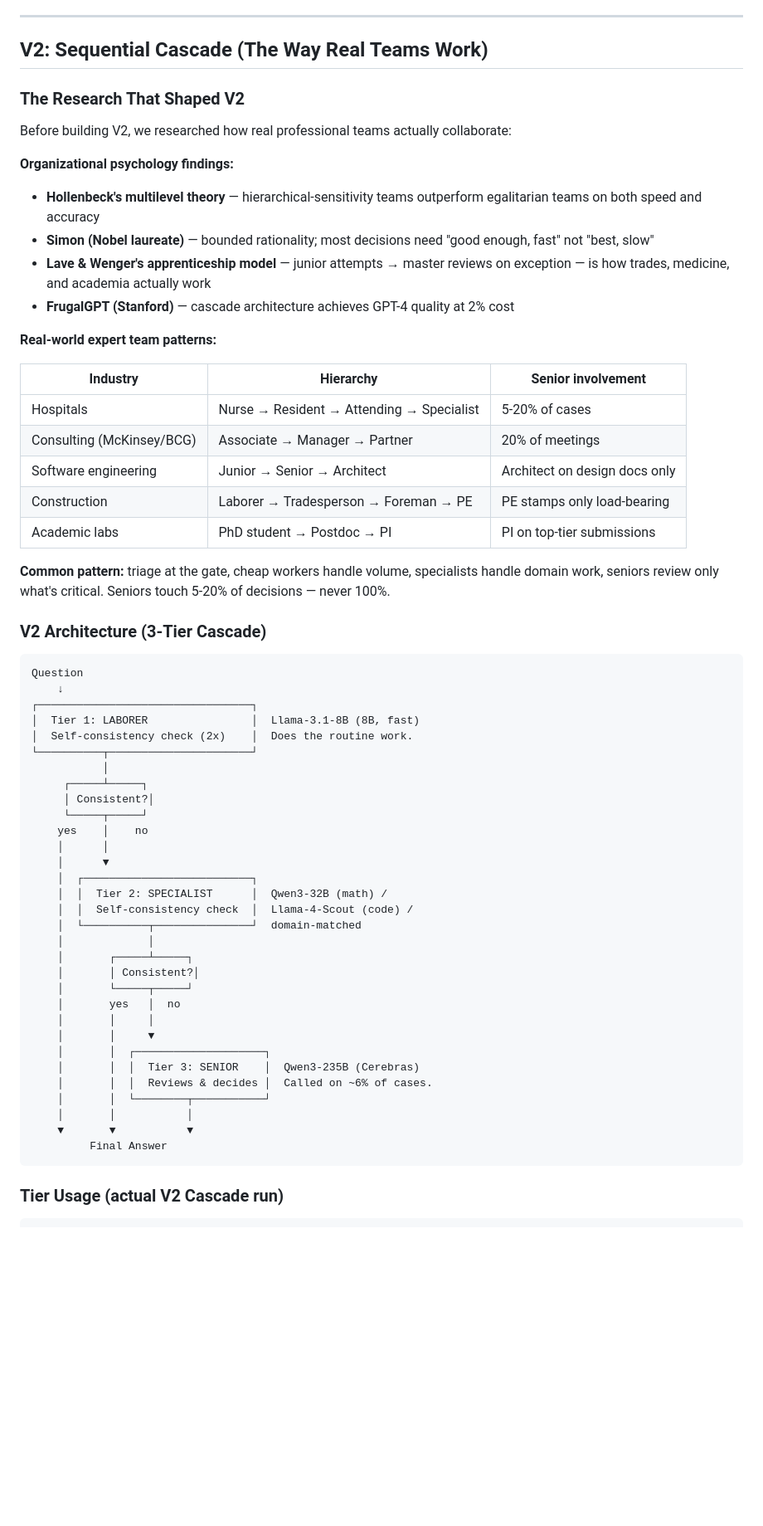
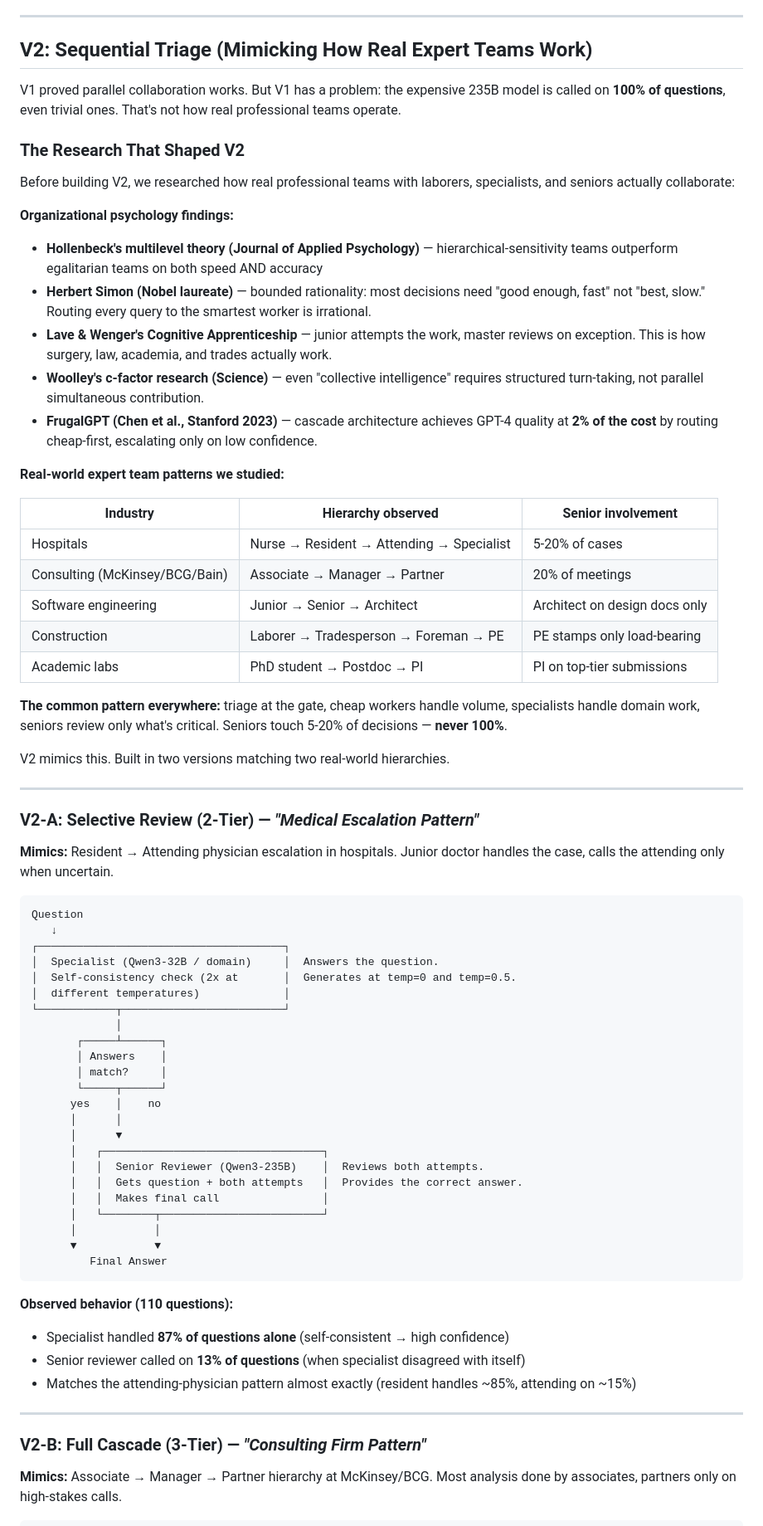
Before and after one commit to Arun07AK/adaptive-model-orchestrator, a Markdown page: README.md, the part around one of its changes. Shown at 83% size. Drawn GitHub-style; blank space fills up the shorter version.

````diff
--- a/README.md
+++ b/README.md
@@ -212,66 +217,76 @@ Question
 
 ---
 
-## V2: Sequential Cascade (The Way Real Teams Work)
+## V2: Sequential Triage (Mimicking How Real Expert Teams Work)
+
+V1 proved parallel collaboration works. But V1 has a problem: the expensive 235B model is called on **100% of questions**, even trivial ones. That's not how real professional teams operate.
 
 ### The Research That Shaped V2
 
-Before building V2, we researched how real professional teams actually collaborate:
+Before building V2, we researched how real professional teams with laborers, specialists, and seniors actually collaborate:
 
 **Organizational psychology findings:**
-- **Hollenbeck's multilevel theory** — hierarchical-sensitivity teams outperform egalitarian teams on both speed and accuracy
-- **Simon (Nobel laureate)** — bounded rationality; most decisions need "good enough, fast" not "best, slow"
-- **Lave & Wenger's apprenticeship model** — junior attempts → master reviews on exception — is how trades, medicine, and academia actually work
-- **FrugalGPT (Stanford)** — cascade architecture achieves GPT-4 quality at 2% cost
+- **Hollenbeck's multilevel theory (Journal of Applied Psychology)** — hierarchical-sensitivity teams outperform egalitarian teams on both speed AND accuracy
+- **Herbert Simon (Nobel laureate)** — bounded rationality: most decisions need "good enough, fast" not "best, slow." Routing every query to the smartest worker is irrational.
+- **Lave & Wenger's Cognitive Apprenticeship** — junior attempts the work, master reviews on exception. This is how surgery, law, academia, and trades actually work.
+- **Woolley's c-factor research (Science)** — even "collective intelligence" requires structured turn-taking, not parallel simultaneous contribution.
+- **FrugalGPT (Chen et al., Stanford 2023)** — cascade architecture achieves GPT-4 quality at **2% of the cost** by routing cheap-first, escalating only on low confidence.
 
-**Real-world expert team patterns:**
+**Real-world expert team patterns we studied:**
 
-| Industry | Hierarchy | Senior involvement |
-|----------|-----------|-------------------|
+| Industry | Hierarchy observed | Senior involvement |
+|----------|-------------------|-------------------|
 | Hospitals | Nurse → Resident → Attending → Specialist | 5-20% of cases |
-| Consulting (McKinsey/BCG) | Associate → Manager → Partner | 20% of meetings |
+| Consulting (McKinsey/BCG/Bain) | Associate → Manager → Partner | 20% of meetings |
 | Software engineering | Junior → Senior → Architect | Architect on design docs only |
 | Construction | Laborer → Tradesperson → Foreman → PE | PE stamps only load-bearing |
 | Academic labs | PhD student → Postdoc → PI | PI on top-tier submissions |
 
-**Common pattern:** triage at the gate, cheap workers handle volume, specialists handle domain work, seniors review only what's critical. Seniors touch 5-20% of decisions — never 100%.
+**The common pattern everywhere:** triage at the gate, cheap workers handle volume, specialists handle domain work, seniors review only what's critical. Seniors touch 5-20% of decisions — **never 100%**.
 
-### V2 Architecture (3-Tier Cascade)
+V2 mimics this. Built in two versions matching two real-world hierarchies.
+
+---
+
+### V2-A: Selective Review (2-Tier) — *"Medical Escalation Pattern"*
+
+**Mimics:** Resident → Attending physician escalation in hospitals. Junior doctor handles the case, calls the attending only when uncertain.
 
 ```
 Question
-    ↓
-┌─────────────────────────────────┐
-│  Tier 1: LABORER                │  Llama-3.1-8B (8B, fast)
-│  Self-consistency check (2x)    │  Does the routine work.
-└──────────┬──────────────────────┘
-           │
-     ┌─────┴─────┐
-     │ Consistent?│
-     └─────┬─────┘
-    yes    │    no
-    │      │
-    │      ▼
-    │  ┌──────────────────────────┐
-    │  │  Tier 2: SPECIALIST      │  Qwen3-32B (math) /
-    │  │  Self-consistency check  │  Llama-4-Scout (code) /
-    │  └──────────┬───────────────┘  domain-matched
-    │             │
-    │       ┌─────┴─────┐
-    │       │ Consistent?│
-    │       └─────┬─────┘
-    │       yes   │  no
-    │       │     │
-    │       │     ▼
-    │       │  ┌────────────────────┐
-    │       │  │  Tier 3: SENIOR    │  Qwen3-235B (Cerebras)
-    │       │  │  Reviews & decides │  Called on ~6% of cases.
-    │       │  └────────┬───────────┘
-    │       │           │
-    ▼       ▼           ▼
+   ↓
+┌──────────────────────────────────────┐
+│  Specialist (Qwen3-32B / domain)     │  Answers the question.
+│  Self-consistency check (2x at       │  Generates at temp=0 and temp=0.5.
+│  different temperatures)             │
+└────────────┬─────────────────────────┘
+             │
+       ┌─────┴──────┐
+       │ Answers    │
+       │ match?     │
+       └─────┬──────┘
+      yes    │    no
+      │      │
+      │      ▼
+      │   ┌──────────────────────────────────┐
+      │   │  Senior Reviewer (Qwen3-235B)    │  Reviews both attempts.
+      │   │  Gets question + both attempts   │  Provides the correct answer.
+      │   │  Makes final call                │
+      │   └────────┬─────────────────────────┘
+      │            │
+      ▼            ▼
          Final Answer
 ```
 
-### Tier Usage (actual V2 Cascade run)
+**Observed behavior (110 questions):**
+- Specialist handled **87% of questions alone** (self-consistent → high confidence)
+- Senior reviewer called on **13% of questions** (when specialist disagreed with itself)
+- Matches the attending-physician pattern almost exactly (resident handles ~85%, attending on ~15%)
+
+---
+
+### V2-B: Full Cascade (3-Tier) — *"Consulting Firm Pattern"*
+
+**Mimics:** Associate → Manager → Partner hierarchy at McKinsey/BCG. Most analysis done by associates, partners only on high-stakes calls.
 
 ```
````
Also changed, not shown: other parts of README.md (+78 -35 lines).
